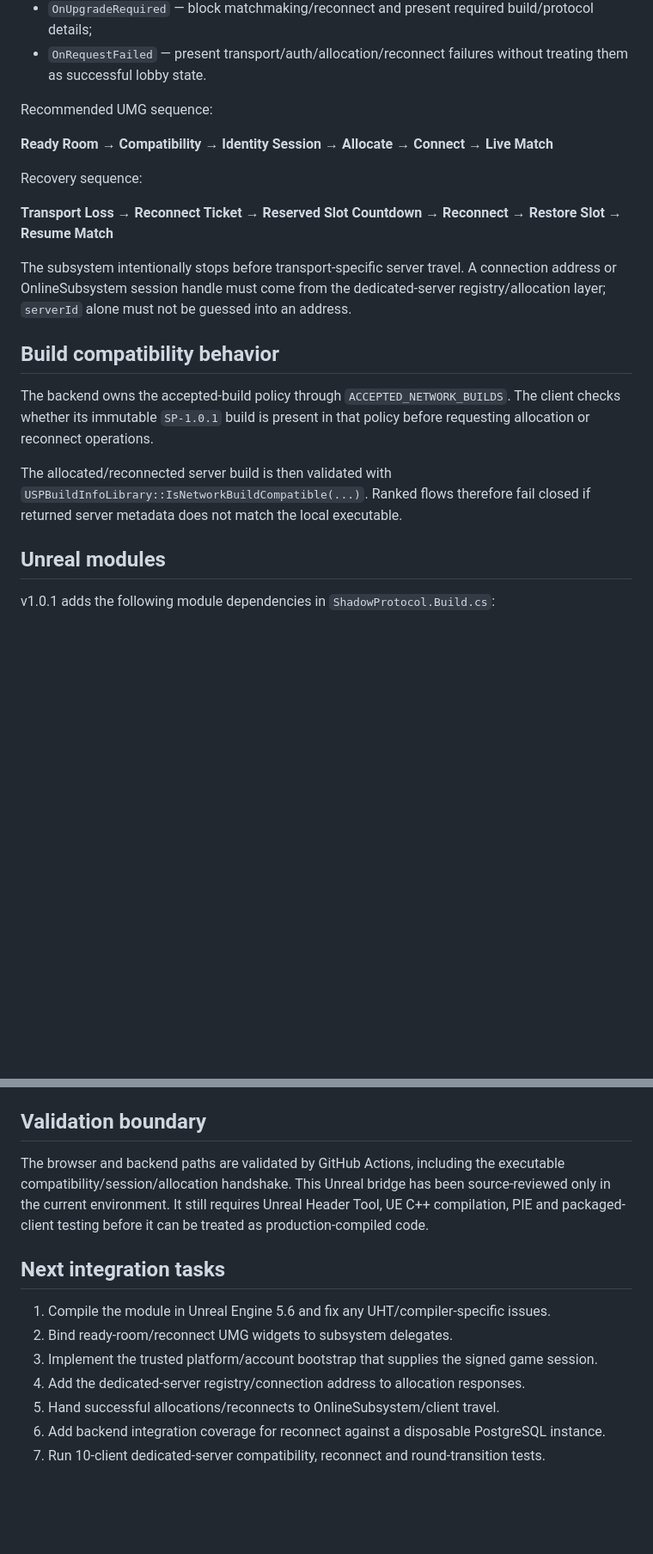
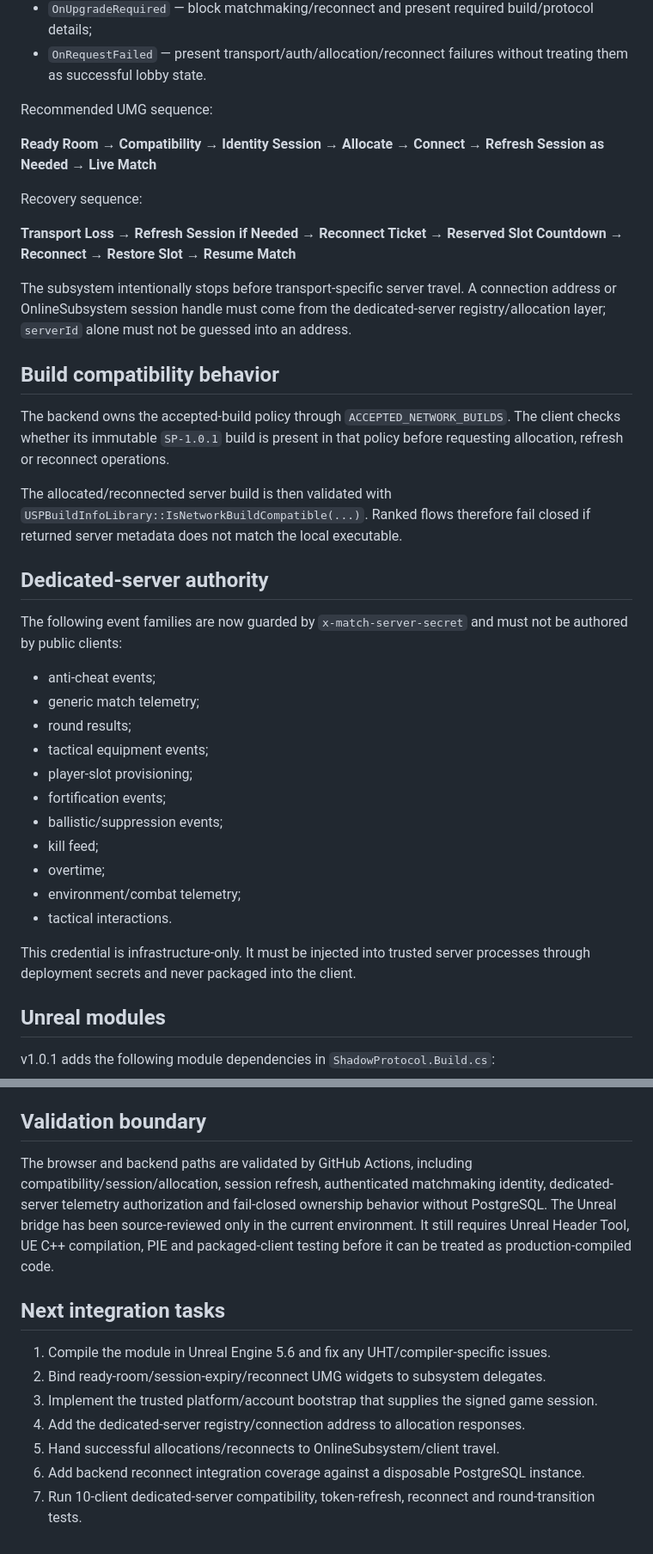
Before and after one commit to EnoMor1399/shadow-protocol-game, a Markdown page: ShadowProtocol-v1.0/Docs/UE_SESSION_BRIDGE_V101.md, 2 parts joined by grey strips. Shown at 86% size. Drawn GitHub-style; blank space fills up the shorter version.

Commit message:
Document session refresh and hardened backend trust boundaries

```diff
--- a/ShadowProtocol-v1.0/Docs/UE_SESSION_BRIDGE_V101.md
+++ b/ShadowProtocol-v1.0/Docs/UE_SESSION_BRIDGE_V101.md
@@ -59,19 +82,37 @@ Bind the ready-room or online-session controller to:
 
 Recommended UMG sequence:
 
-**Ready Room → Compatibility → Identity Session → Allocate → Connect → Live Match**
+**Ready Room → Compatibility → Identity Session → Allocate → Connect → Refresh Session as Needed → Live Match**
 
 Recovery sequence:
 
-**Transport Loss → Reconnect Ticket → Reserved Slot Countdown → Reconnect → Restore Slot → Resume Match**
+**Transport Loss → Refresh Session if Needed → Reconnect Ticket → Reserved Slot Countdown → Reconnect → Restore Slot → Resume Match**
 
 The subsystem intentionally stops before transport-specific server travel. A connection address or OnlineSubsystem session handle must come from the dedicated-server registry/allocation layer; `serverId` alone must not be guessed into an address.
 
 ## Build compatibility behavior
 
-The backend owns the accepted-build policy through `ACCEPTED_NETWORK_BUILDS`. The client checks whether its immutable `SP-1.0.1` build is present in that policy before requesting allocation or reconnect operations.
+The backend owns the accepted-build policy through `ACCEPTED_NETWORK_BUILDS`. The client checks whether its immutable `SP-1.0.1` build is present in that policy before requesting allocation, refresh or reconnect operations.
 
 The allocated/reconnected server build is then validated with `USPBuildInfoLibrary::IsNetworkBuildCompatible(...)`. Ranked flows therefore fail closed if returned server metadata does not match the local executable.
+
+## Dedicated-server authority
+
+The following event families are now guarded by `x-match-server-secret` and must not be authored by public clients:
+
+- anti-cheat events;
+- generic match telemetry;
+- round results;
+- tactical equipment events;
+- player-slot provisioning;
+- fortification events;
+- ballistic/suppression events;
+- kill feed;
+- overtime;
+- environment/combat telemetry;
+- tactical interactions.
+
+This credential is infrastructure-only. It must be injected into trusted server processes through deployment secrets and never packaged into the client.
 
 ## Unreal modules
 
@@ -90,14 +131,14 @@ Primary files:
 
 ## Validation boundary
 
-The browser and backend paths are validated by GitHub Actions, including the executable compatibility/session/allocation handshake. This Unreal bridge has been source-reviewed only in the current environment. It still requires Unreal Header Tool, UE C++ compilation, PIE and packaged-client testing before it can be treated as production-compiled code.
+The browser and backend paths are validated by GitHub Actions, including compatibility/session/allocation, session refresh, authenticated matchmaking identity, dedicated-server telemetry authorization and fail-closed ownership behavior without PostgreSQL. The Unreal bridge has been source-reviewed only in the current environment. It still requires Unreal Header Tool, UE C++ compilation, PIE and packaged-client testing before it can be treated as production-compiled code.
 
 ## Next integration tasks
 
 1. Compile the module in Unreal Engine 5.6 and fix any UHT/compiler-specific issues.
-2. Bind ready-room/reconnect UMG widgets to subsystem delegates.
+2. Bind ready-room/session-expiry/reconnect UMG widgets to subsystem delegates.
 3. Implement the trusted platform/account bootstrap that supplies the signed game session.
 4. Add the dedicated-server registry/connection address to allocation responses.
 5. Hand successful allocations/reconnects to OnlineSubsystem/client travel.
-6. Add backend integration coverage for reconnect against a disposable PostgreSQL instance.
-7. Run 10-client dedicated-server compatibility, reconnect and round-transition tests.
+6. Add backend reconnect integration coverage against a disposable PostgreSQL instance.
+7. Run 10-client dedicated-server compatibility, token-refresh, reconnect and round-transition tests.
```
Also changed, not shown: other parts of ShadowProtocol-v1.0/Docs/UE_SESSION_BRIDGE_V101.md (+27 -4 lines).
